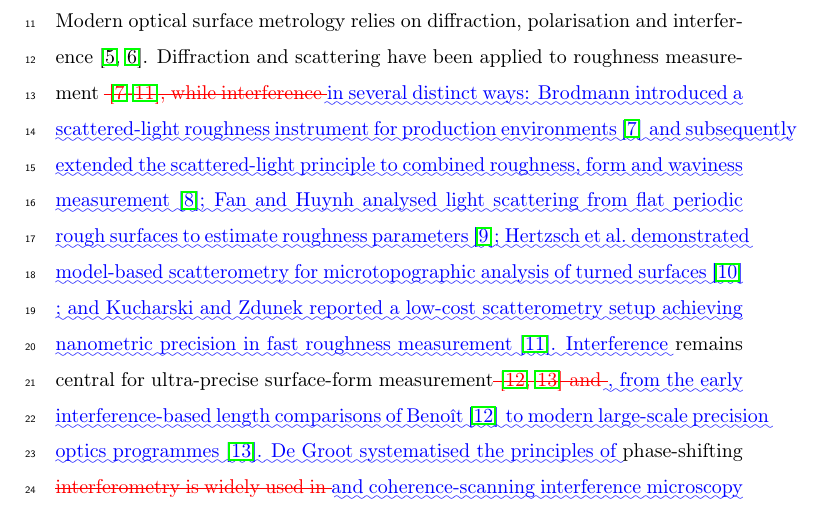
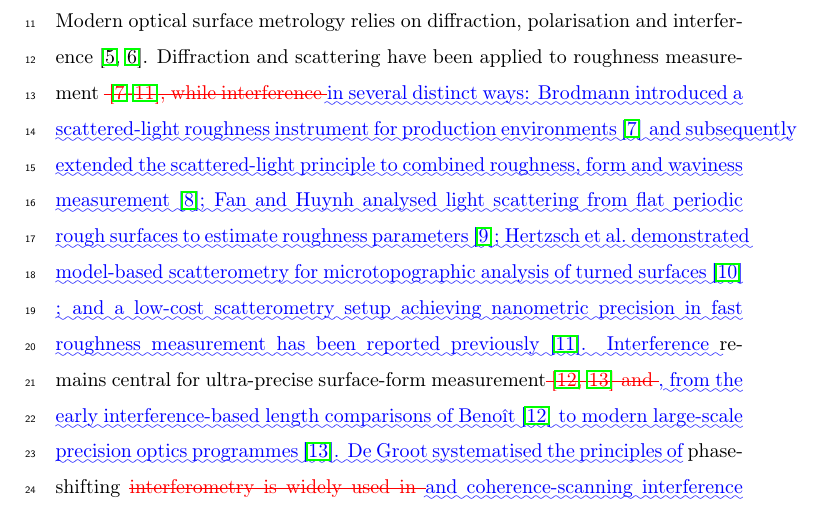
Before and after one commit to dawidkucharski/banach-profile-metrology, a LaTeX paper (manuscript/elsevier_style/banach-elsevier-marked.tex): part of page 2 of 43, cut so that both start at the same text. Compiled offline with pdfLaTeX.

Commit message:
manuscript: anonymise in-text self-citation (keep bracketed reference) for double-blind review

```diff
--- a/manuscript/elsevier_style/banach-elsevier-marked.tex
+++ b/manuscript/elsevier_style/banach-elsevier-marked.tex
@@ -133,7 +133,7 @@ and subsequently extended the scattered-light principle to combined roughness, f
 \cite{Fan1994}}\hskip0pt%DIFAUXCMD
 ; Hertzsch et al.\ demonstrated model-based scatterometry for microtopographic analysis of turned surfaces~\mbox{%DIFAUXCMD
 \cite{Hertzsch2002}}\hskip0pt%DIFAUXCMD
-; and Kucharski and Zdunek reported a low-cost scatterometry setup achieving nanometric precision in fast roughness measurement~\mbox{%DIFAUXCMD
+; and a low-cost scatterometry setup achieving nanometric precision in fast roughness measurement has been reported previously~\mbox{%DIFAUXCMD
 \cite{Kucharski_D._A_2020}}\hskip0pt%DIFAUXCMD
 . Interference }\DIFaddend remains central for ultra-precise surface-form measurement\DIFdelbegin \DIFdel{~\mbox{%DIFAUXCMD
 \cite{Benoit1898,Xue-fei2015} }\hskip0pt%DIFAUXCMD
```
Also changed, not shown: manuscript/elsevier_style/banach-elsevier.tex (+1 -1 lines), manuscript/elsevier_style/banach-elsevier-marked.pdf, manuscript/elsevier_style/banach-elsevier-marked.tex (2 more changed lines), 1 other file.
